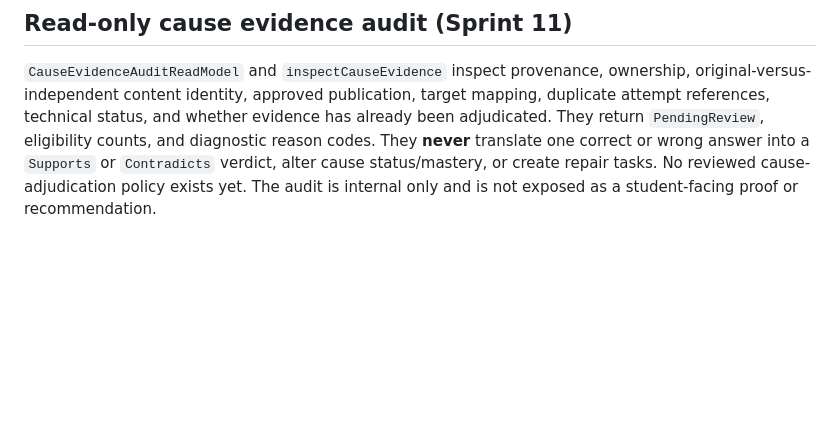
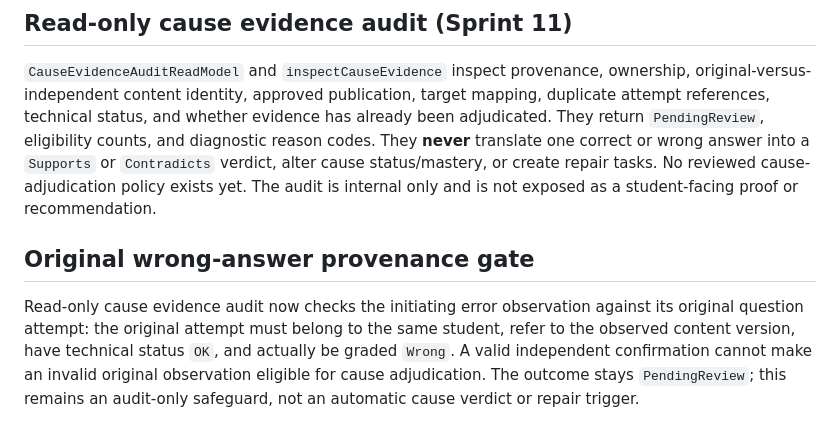
Before and after one commit to heguanhongniutitishen-lab/smart-english-learning, a Markdown page: apps/student-web/README.md, the part around the change. Rendered like a GitHub page; blank space fills up the shorter version.

Commit message:
docs(student): note original wrong-attempt provenance checks in cause evidence audit

```diff
--- a/apps/student-web/README.md
+++ b/apps/student-web/README.md
@@ -77,3 +77,7 @@ A persisted independent verification attempt may belong to only one candidate ca
 ## Read-only cause evidence audit (Sprint 11)
 
 `CauseEvidenceAuditReadModel` and `inspectCauseEvidence` inspect provenance, ownership, original-versus-independent content identity, approved publication, target mapping, duplicate attempt references, technical status, and whether evidence has already been adjudicated. They return `PendingReview`, eligibility counts, and diagnostic reason codes. They **never** translate one correct or wrong answer into a `Supports` or `Contradicts` verdict, alter cause status/mastery, or create repair tasks. No reviewed cause-adjudication policy exists yet. The audit is internal only and is not exposed as a student-facing proof or recommendation.
+
+## Original wrong-answer provenance gate
+
+Read-only cause evidence audit now checks the initiating error observation against its original question attempt: the original attempt must belong to the same student, refer to the observed content version, have technical status `OK`, and actually be graded `Wrong`. A valid independent confirmation cannot make an invalid original observation eligible for cause adjudication. The outcome stays `PendingReview`; this remains an audit-only safeguard, not an automatic cause verdict or repair trigger.
```
